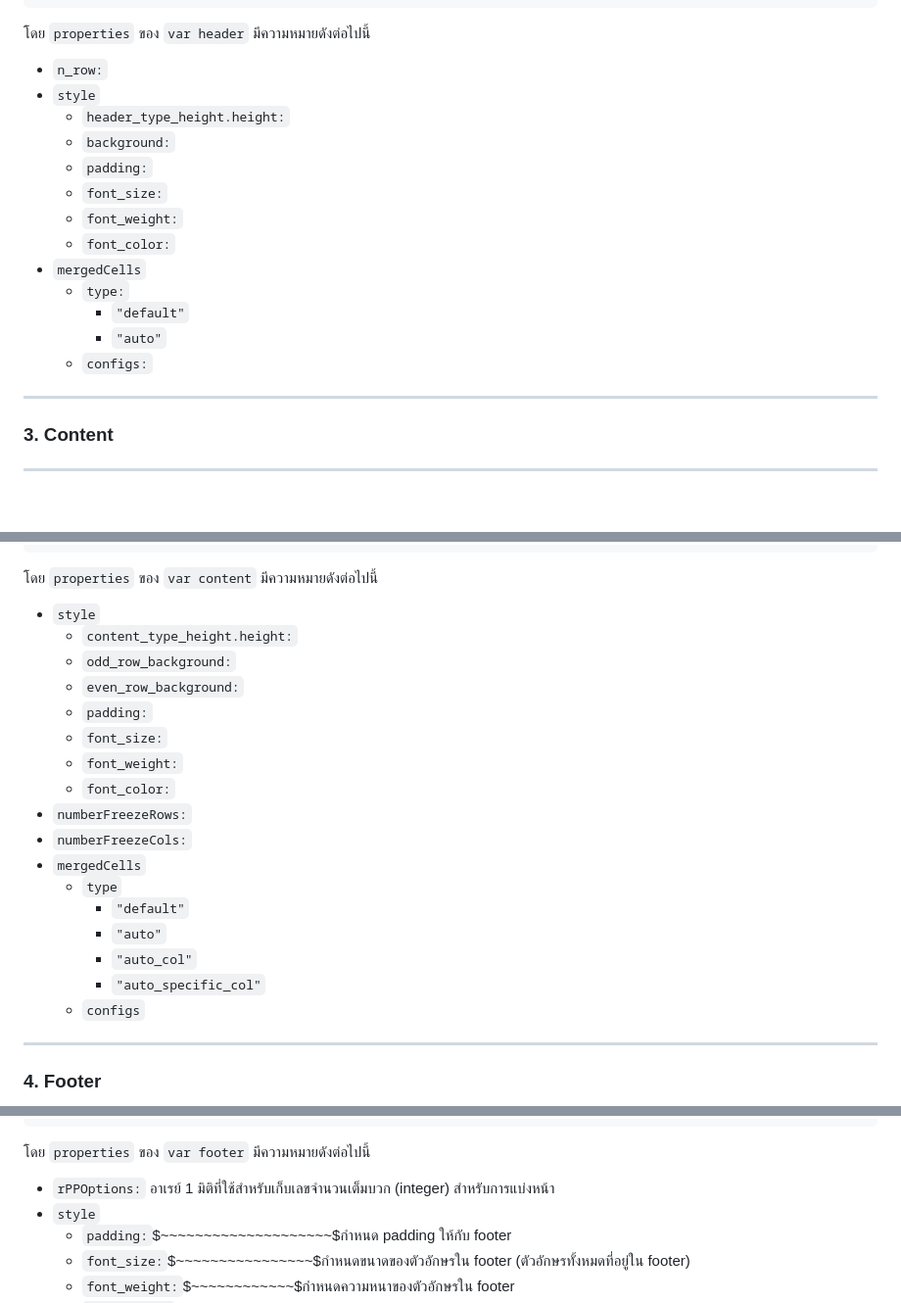
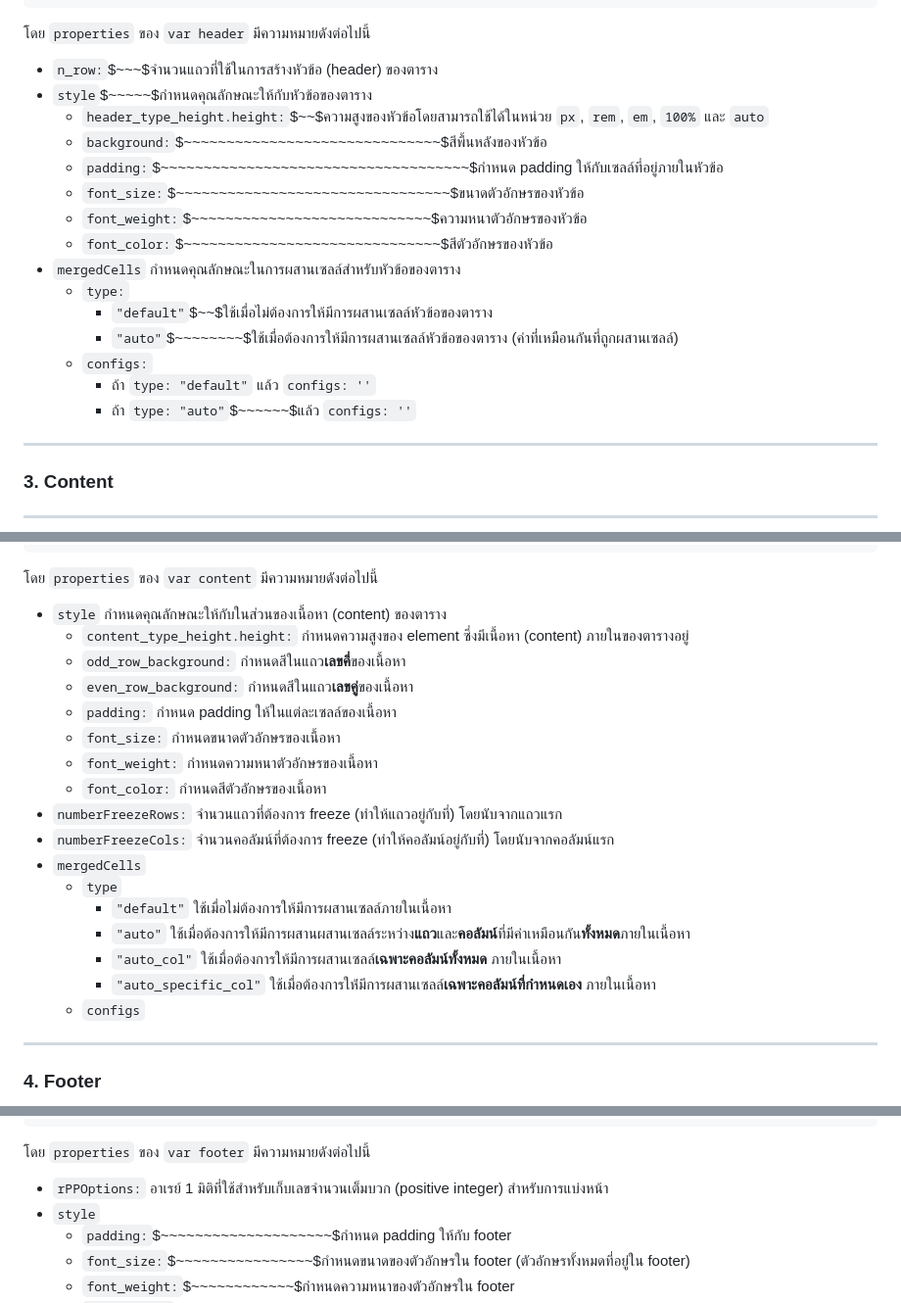
Before and after one commit to xstylizt/automerged-modified-table, a Markdown page: README.md, 3 parts joined by grey strips. Shown at 98% size. GitHub-like rendering; blank space fills up the shorter version.

````diff
--- a/README.md
+++ b/README.md
@@ -179,19 +179,21 @@ var header = {
 }
 ```
 โดย `properties` ของ  `var header` มีความหมายดังต่อไปนี้
-- `n_row:`
-- `style`
-   - `header_type_height.height:`
-   - `background:`
-   - `padding:`
-   - `font_size:`
-   - `font_weight:`
-   - `font_color:`
-- `mergedCells`
+- `n_row:`$~~~$จำนวนแถวที่ใช้ในการสร้างหัวข้อ (header) ของตาราง
+- `style`$~~~~~$กำหนดคุณลักษณะให้กับหัวข้อของตาราง
+   - `header_type_height.height:`$~~$ความสูงของหัวข้อโดยสามารถใช้ได้ในหน่วย `px`, `rem`, `em`, `100%` และ `auto`
+   - `background:`$~~~~~~~~~~~~~~~~~~~~~~~~~~~~~~$สีพื้นหลังของหัวข้อ
+   - `padding:`$~~~~~~~~~~~~~~~~~~~~~~~~~~~~~~~~~~~~$กำหนด padding ให้กับเซลล์ที่อยู่ภายในหัวข้อ
+   - `font_size:`$~~~~~~~~~~~~~~~~~~~~~~~~~~~~~~~~$ขนาดตัวอักษรของหัวข้อ
+   - `font_weight:`$~~~~~~~~~~~~~~~~~~~~~~~~~~~~$ความหนาตัวอักษรของหัวข้อ
+   - `font_color:`$~~~~~~~~~~~~~~~~~~~~~~~~~~~~~~$สีตัวอักษรของหัวข้อ
+- `mergedCells` กำหนดคุณลักษณะในการผสานเซลล์สำหรับหัวข้อของตาราง
    - `type:`
-        -  `"default"`
-        -  `"auto"`
+        -  `"default"`$~~$ใช้เมื่อไม่ต้องการให้มีการผสานเซลล์หัวข้อของตาราง
+        -  `"auto"`$~~~~~~~~$ใช้เมื่อต้องการให้มีการผสานเซลล์หัวข้อของตาราง (ค่าที่เหมือนกันที่ถูกผสานเซลล์)
    - `configs:`
+       - ถ้า  `type: "default"` แล้ว `configs: ''`
+       - ถ้า  `type: "auto"`$~~~~~~$แล้ว `configs: ''`
 ---
 
 ### 3. Content
@@ -221,22 +223,22 @@ var content = {
 }
 ```
 โดย `properties` ของ  `var content` มีความหมายดังต่อไปนี้
-- `style`
-  - `content_type_height.height:`
-  - `odd_row_background:`
-  - `even_row_background:`
-  - `padding:`
-  - `font_size:`
-  - `font_weight:`
-  - `font_color:`
-- `numberFreezeRows:`
-- `numberFreezeCols:`
+- `style` กำหนดคุณลักษณะให้กับในส่วนของเนื้อหา (content) ของตาราง
+  - `content_type_height.height:` กำหนดความสูงของ element ซึ่งมีเนื้อหา (content) ภายในของตารางอยู่
+  - `odd_row_background:` กำหนดสีในแถว**เลขคี่**ของเนื้อหา
+  - `even_row_background:` กำหนดสีในแถว**เลขคู่**ของเนื้อหา
+  - `padding:` กำหนด padding ให้ในแต่ละเซลล์ของเนื้อหา
+  - `font_size:` กำหนดขนาดตัวอักษรของเนื้อหา
+  - `font_weight:` กำหนดความหนาตัวอักษรของเนื้อหา
+  - `font_color:` กำหนดสีตัวอักษรของเนื้อหา
+- `numberFreezeRows:` จำนวนแถวที่ต้องการ freeze (ทำให้แถวอยู่กับที่) โดยนับจากแถวแรก
+- `numberFreezeCols:` จำนวนคอลัมน์ที่ต้องการ freeze (ทำให้คอลัมน์อยู่กับที่) โดยนับจากคอลัมน์แรก
 - `mergedCells`
    - `type`
-      -  `"default"`
-      -  `"auto"`
-      -  `"auto_col"`
-      -  `"auto_specific_col"`
+      -  `"default"` ใช้เมื่อไม่ต้องการให้มีการผสานเซลล์ภายในเนื้อหา
+      -  `"auto"`    ใช้เมื่อต้องการให้มีการผสานผสานเซลล์ระหว่าง**แถว**และ**คอลัมน์**ที่มีค่าเหมือนกัน**ทั้งหมด**ภายในเนื้อหา
+      -  `"auto_col"` ใช้เมื่อต้องการให้มีการผสานเซลล์**เฉพาะคอลัมน์ทั้งหมด** ภายในเนื้อหา
+      -  `"auto_specific_col"` ใช้เมื่อต้องการให้่มีการผสานเซลล์**เฉพาะคอลัมน์ที่กำหนดเอง** ภายในเนื้อหา
    - `configs`
 
 ---
@@ -264,7 +266,7 @@ var footer = {
 }
 ```
 โดย `properties` ของ  `var footer` มีความหมายดังต่อไปนี้
-- `rPPOptions:` อาเรย์ 1 มิติที่ใช้สำหรับเก็บเลขจำนวนเต็มบวก (integer) สำหรับการแบ่งหน้า
+- `rPPOptions:` อาเรย์ 1 มิติที่ใช้สำหรับเก็บเลขจำนวนเต็มบวก (positive integer) สำหรับการแบ่งหน้า
 - `style`
    - `padding:`$~~~~~~~~~~~~~~~~~~~~$กำหนด padding ให้กับ footer
    - `font_size:`$~~~~~~~~~~~~~~~~$กำหนดขนาดของตัวอักษรใน footer (ตัวอักษรทั้งหมดที่อยู่ใน footer)
````
Also changed, not shown: other parts of README.md (+11 -11 lines).
